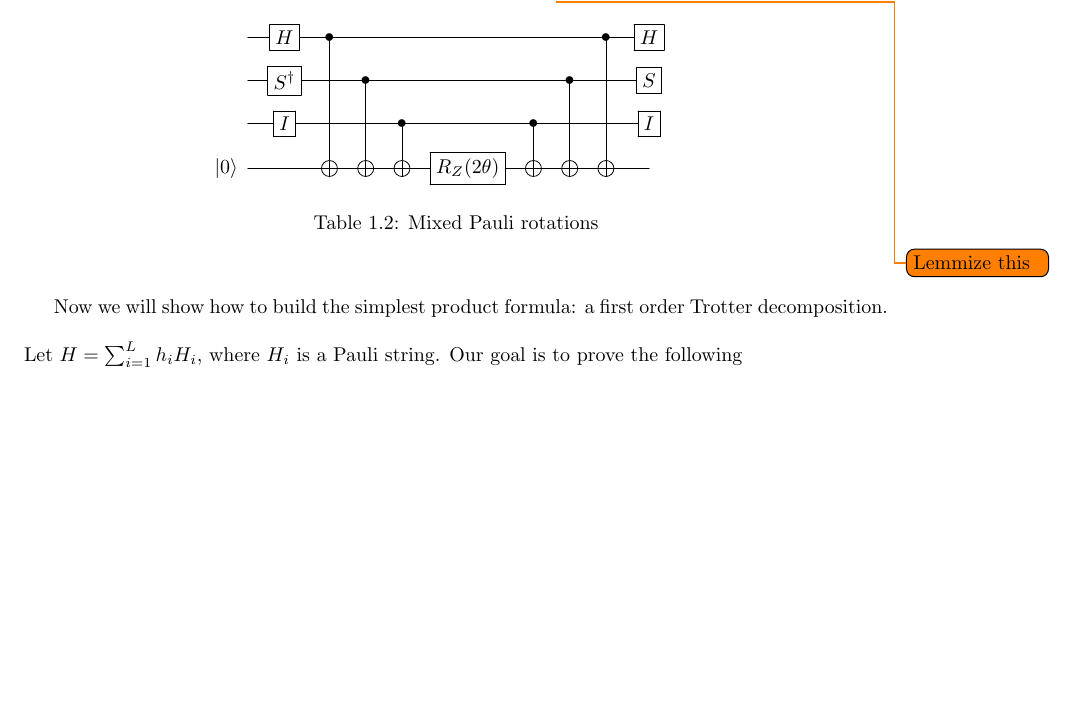
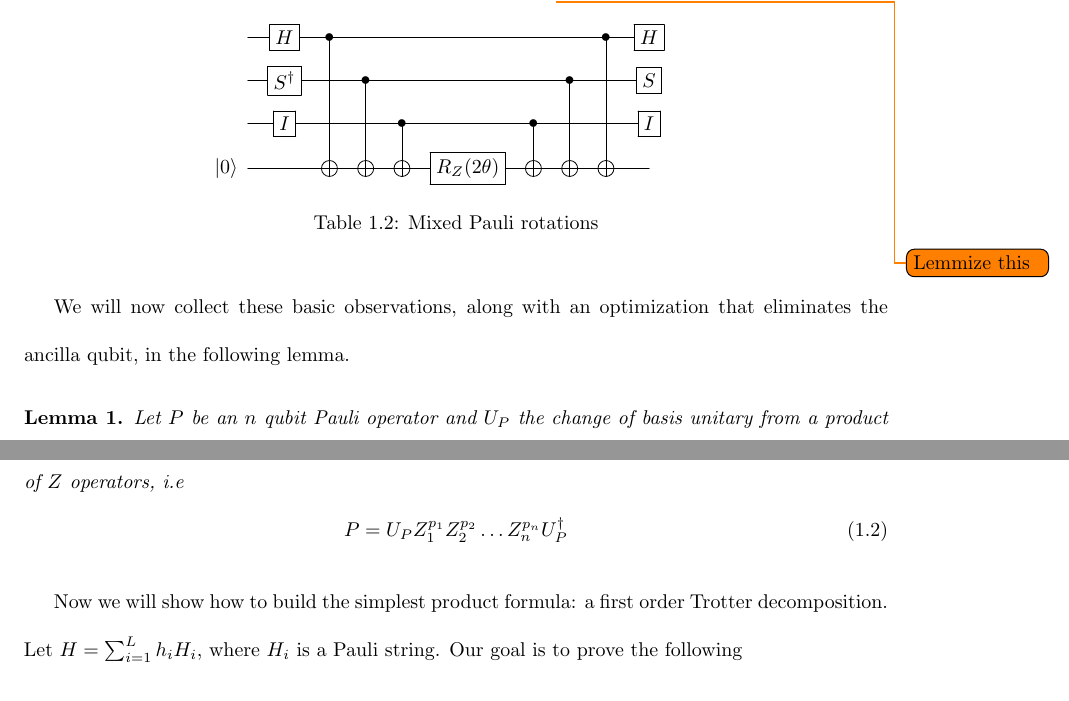
Before and after one commit to matthagan15/phd_thesis, a LaTeX thesis (main.tex, which reads chapter_intro.tex): part of page 14 of 183 before the commit and two parts of pages 14 and 15 of 183 after it, the two joined at a grey line, cut so that both start at the same text, the shorter picture padded with empty space. Compiled offline with pdfLaTeX.

Commit message:
march 24

```diff
--- a/chapter_intro.tex
+++ b/chapter_intro.tex
@@ -58,6 +58,14 @@ To extend this to arbitary $n$ qubit Paulis with possibly $X$ or $Y$ Paulis as w
 \end{table}
 \todo{Lemmize this}
 
+We will now collect these basic observations, along with an optimization that eliminates the ancilla qubit, in the following lemma.
+\begin{lemma}
+    Let $P$ be an $n$ qubit Pauli operator and $U_P$ the change of basis unitary from a product of $Z$ operators, i.e
+    \begin{equation}
+        P = U_P Z_1^{p_1} Z_2^{p_2} \ldots Z_n^{p_n} U_P^\dagger
+    \end{equation}
+\end{lemma}
+
 Now we will show how to build the simplest product formula: a first order Trotter decomposition.
 Let $H = \sum_{i = 1}^{L} h_i H_i$, where $H_i$ is a Pauli string. Our goal is to prove the following
 \begin{equation}
```
